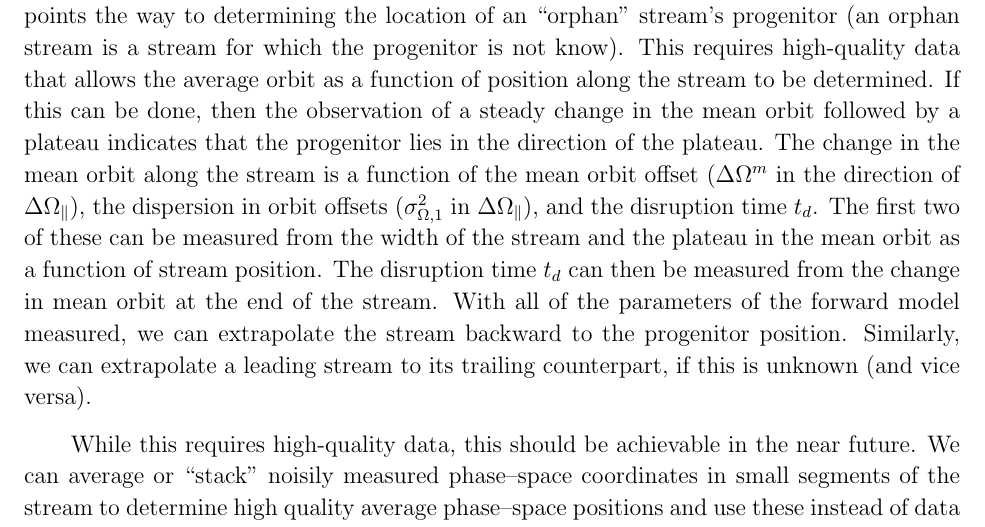
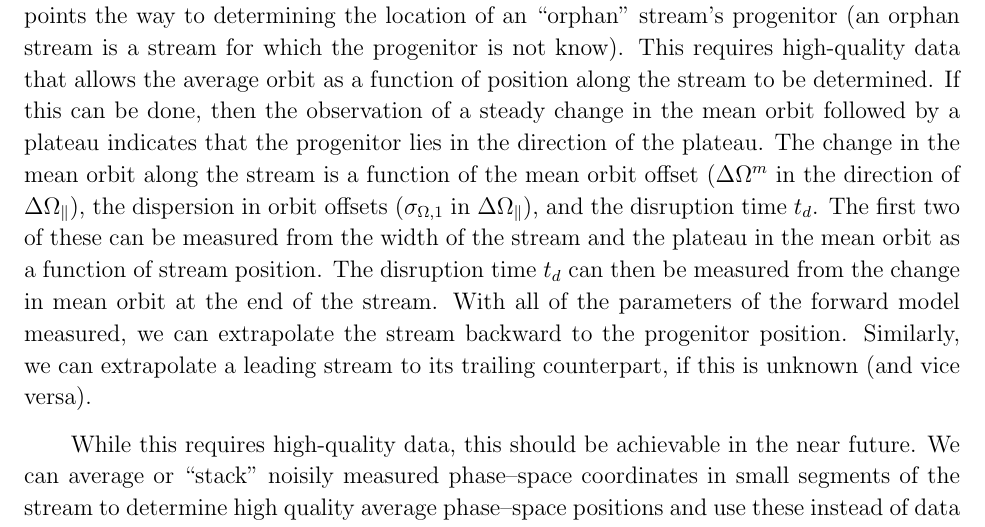
Before and after one commit to jobovy/dyn-modeling-streams-2014, a LaTeX paper (tex/ms.tex): part of page 24 of 32, cut so that both start at the same text. Compiled offline with pdfLaTeX.

Commit message:
streams: typo

```diff
--- a/tex/ms.tex
+++ b/tex/ms.tex
@@ -1432,7 +1432,7 @@ change in the mean orbit followed by a plateau indicates that the
 progenitor lies in the direction of the plateau. The change in the
 mean orbit along the stream is a function of the mean orbit offset
 ($\Delta \Omega^m$ in the direction of $\Delta \opar$), the dispersion
-in orbit offsets ($\sigma^2_{\Omega,1}$ in $\Delta \opar$), and the
+in orbit offsets ($\sigma_{\Omega,1}$ in $\Delta \opar$), and the
 disruption time $t_d$. The first two of these can be measured from the
 width of the stream and the plateau in the mean orbit as a function of
 stream position. The disruption time $t_d$ can then be measured from
```
